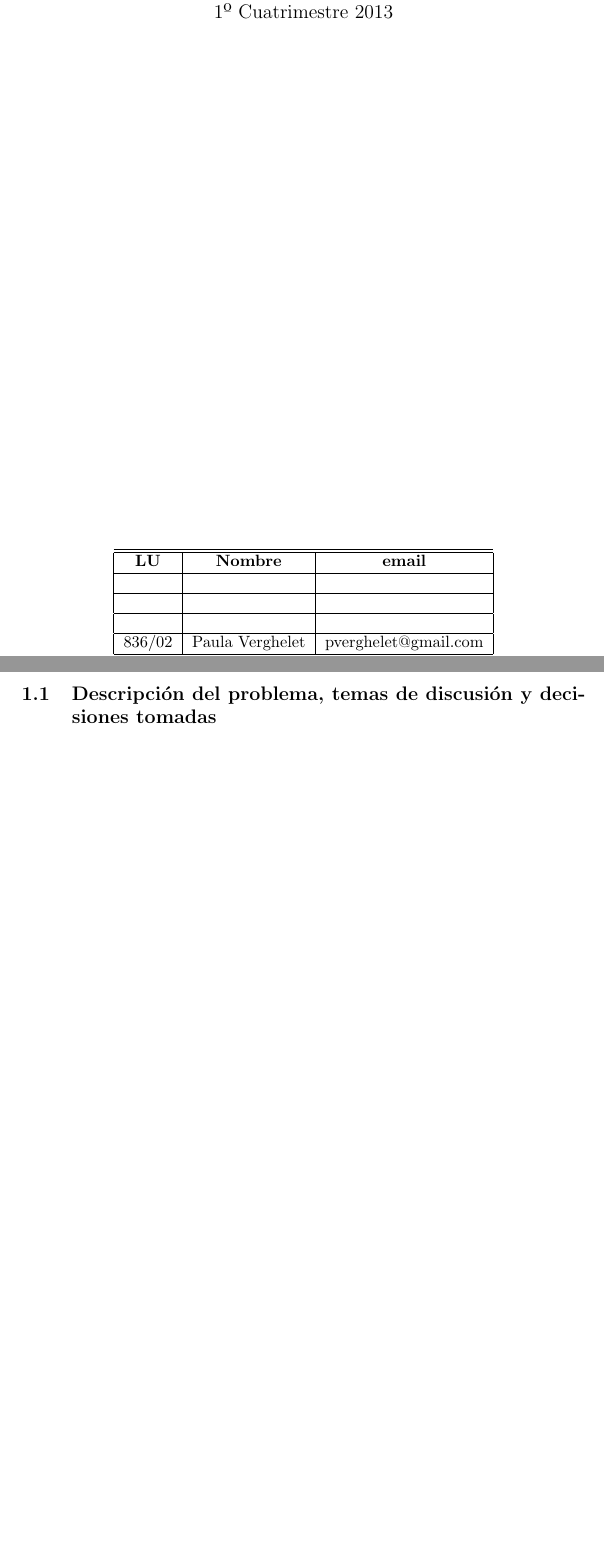
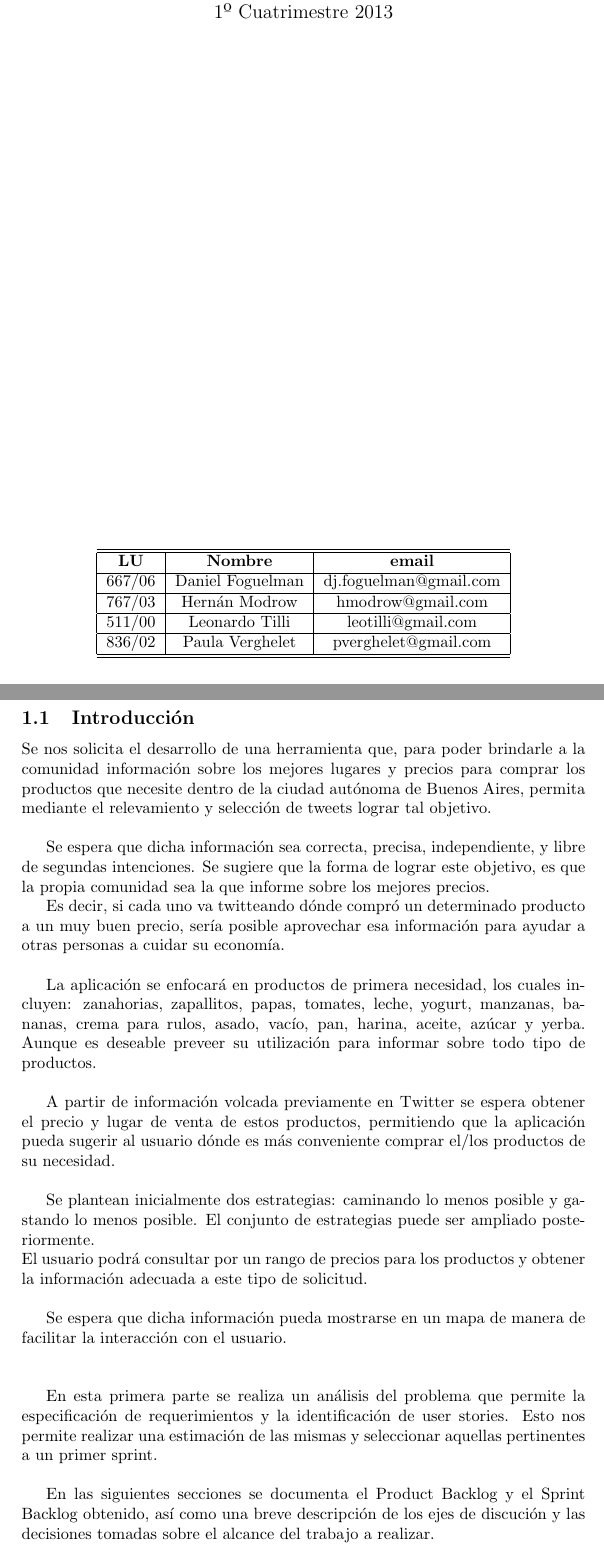
Before and after one commit to dioh/isw2, a LaTeX document (tp_informe.tex): two parts of pages 1 and 2 of 4, joined at a grey line, cut so that both start at the same text. Compiled offline with pdfLaTeX.

Commit message:
Algo de Intro ...

```diff
--- a/tp_informe.tex
+++ b/tp_informe.tex
@@ -18,11 +18,11 @@
 \hline
 \textbf{LU}&\textbf{Nombre}&\textbf{email}\\
 \hline
-& &\\
+667/06&Daniel Foguelman &dj.foguelman@gmail.com\\
 \hline
-&&\\
+767/03&Hernán Modrow&hmodrow@gmail.com\\
 \hline
-&&\\
+511/00&Leonardo Tilli&leotilli@gmail.com\\
 \hline
 836/02&Paula Verghelet&pverghelet@gmail.com\\
 \hline
@@ -32,7 +32,30 @@
 \newpage
 
 \section{Parte I}
-\subsection{Descripción del problema, temas de discusión y decisiones tomadas}
+\subsection{Introducción}
+Se nos solicita el desarrollo de una herramienta que, para poder brindarle a la comunidad información sobre los mejores lugares y precios para comprar los productos que necesite dentro de la ciudad autónoma de Buenos Aires, permita mediante el relevamiento y selección de tweets lograr tal objetivo. \\
+
+Se espera que dicha información sea correcta, precisa, independiente, y libre de segundas intenciones. Se sugiere que la forma de lograr este objetivo, es que la propia comunidad sea la que informe sobre los mejores precios.
+
+Es decir, si cada uno va twitteando dónde compró un determinado producto a un muy
+buen precio, sería posible aprovechar esa información para ayudar a otras personas a cuidar su economía.\\
+
+La aplicación se enfocará en productos de primera necesidad, los cuales incluyen: zanahorias, zapallitos, papas, tomates, leche, yogurt,
+manzanas, bananas, crema para rulos, asado, vacío, pan, harina, aceite, azúcar y yerba. Aunque es deseable preveer su utilización para informar sobre todo tipo de productos. \\
+
+A partir de información volcada previamente en Twitter se espera obtener el precio y lugar de venta de estos productos, permitiendo que la aplicación pueda sugerir al usuario dónde es más conveniente comprar el/los productos de su necesidad.\\
+
+Se plantean inicialmente dos estrategias: caminando lo menos posible y gastando lo menos posible. El conjunto de estrategias puede ser ampliado posteriormente.\\
+El usuario podrá consultar por un rango de precios para los productos y obtener la información adecuada a este tipo de solicitud. \\
+
+Se espera que dicha información pueda mostrarse en un mapa de manera de facilitar la interacción con el usuario.\\\\
+
+En esta primera parte se realiza un análisis del problema que permite la especificación de requerimientos y la identificación de user stories. Esto nos permite realizar una estimación de las mismas y seleccionar aquellas pertinentes a un primer sprint.\\
+
+En las siguientes secciones se documenta el Product Backlog y el Sprint Backlog obtenido, así como una breve descripción de los ejes de discución y las decisiones tomadas sobre el alcance del trabajo a realizar.\\
+
+
+
 \newpage
 \subsection{Product Backlog}
 
```
